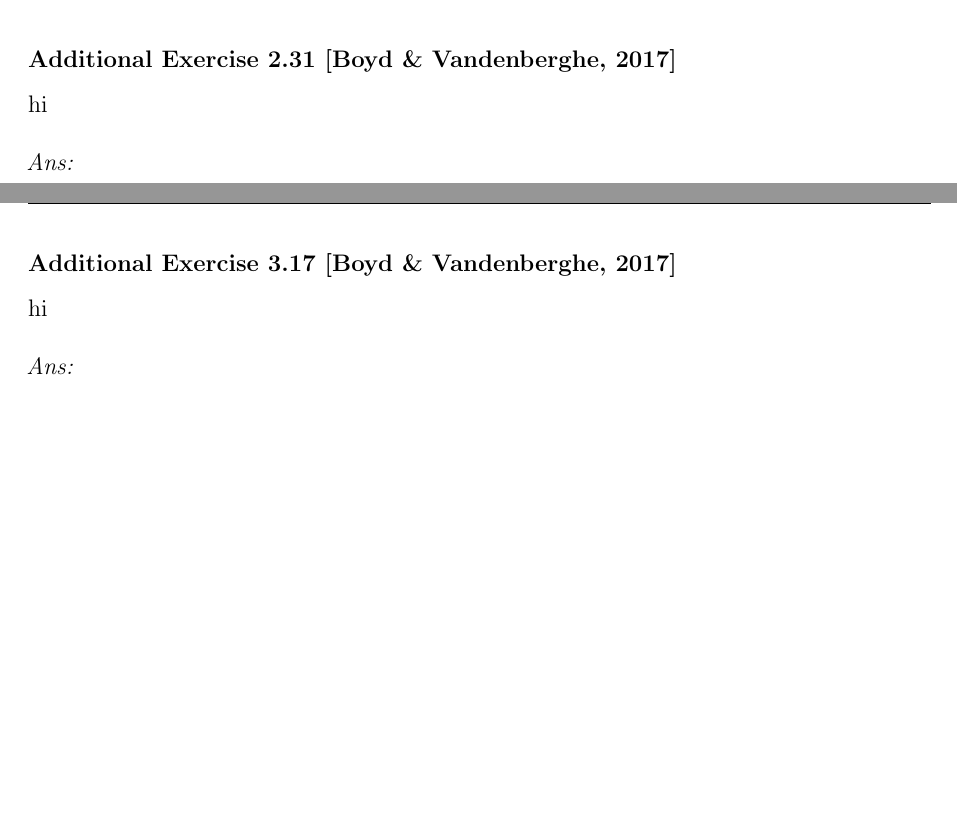
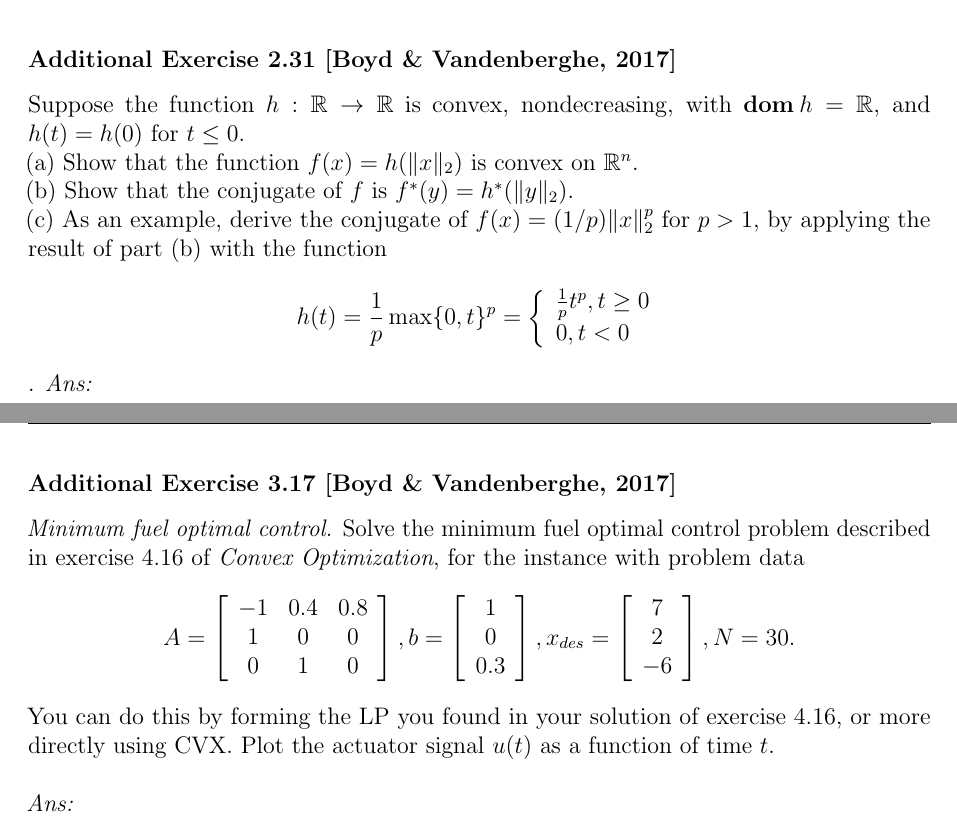
Before and after one commit to evastgh/ps, a LaTeX problem sheet (EE236B/hw3_sol.tex): two parts of pages 6 and 7 of 7, joined at a grey line, cut so that both start at the same text, the shorter picture padded with empty space. Compiled offline with pdfLaTeX.

Commit message:
hw3 setup

```diff
--- a/EE236B/hw3_sol.tex
+++ b/EE236B/hw3_sol.tex
@@ -101,7 +101,7 @@
 \newcommand{\ox}{\otimes}
 
 \newcommand\ie{{\it i.e.}}
-\newcommand\dom{\mathbf{dom}}
+\newcommand\dom{\mathbf{dom\:}}
 
 %%% --Frequently used VARIABLES shorthand
 \def\R{\ifmmode\mathbb R\fi}
@@ -217,13 +227,27 @@ is convex on $\{x \in \R^n \mid T(x,\omega)>0, 0\leq \omega \leq 2\pi\}$. \\
 
 
 \newpage\subsubsection*{Additional Exercise 2.31 [Boyd \& Vandenberghe, 2017]}
-\noindent hi\\
-\\
+\noindent Suppose the function $h:\R\ra1\R$ is convex, nondecreasing, with $\dom h = \R$, and $h(t) = h(0)$ for $t\leq 0$. \\
+(a) Show that the function $f(x) = h(\|x\|_2)$ is convex on $\R^n$.\\
+(b) Show that the conjugate of $f$ is $f^\ast(y) = h^\ast(\|y\|_2)$.\\
+(c) As an example, derive the conjugate of $f(x) = (1/p)\|x\|^p_2$ for $p>1$, by applying the result of part (b) with the function
+$$h(t) = \/1p \max \{0, t\}^p = \casebrak{\/1pt^p, t\geq 0}{0, t<0}$$.
 {\it Ans:}
 
 
 \newpage\subsubsection*{Additional Exercise 3.17 [Boyd \& Vandenberghe, 2017]}
-\noindent hi\\
+\noindent {\it Minimum fuel optimal control.} Solve the minimum fuel optimal control problem described in exercise 4.16 of {\it Convex Optimization}, for the instance with problem data
+$$A = \l[\begin{array}{ccc}
+-1&0.4&0.8\\
+1&0&0\\
+0&1&0\end{array}\r], b = \l[\begin{array}{c}
+1\\
+0\\
+0.3\end{array}\r], x_{des} = \l[\begin{array}{c}
+7\\
+2\\
+-6\end{array}\r], N = 30.$$
+You can do this by forming the LP you found in your solution of exercise 4.16, or more directly using CVX. Plot the actuator signal $u(t)$ as a function of time $t$. \\
 \\
 {\it Ans:}
 
```
Also changed, not shown: EE236B/hw3_sol.pdf, EE236B/hw3_sol.tex (18 more changed lines).
